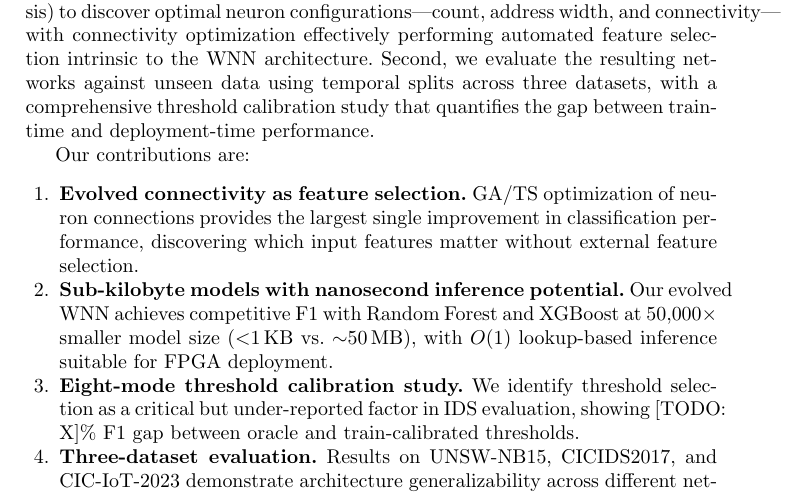
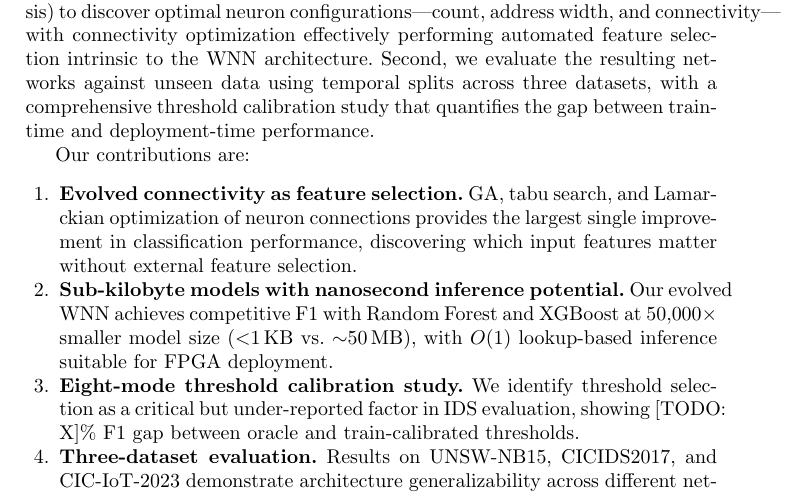
Before and after one commit to lacg/wnn, a LaTeX paper (paper/main.tex): part of page 2 of 11, cut so that both start at the same text. Compiled offline with pdfLaTeX.

Commit message:
Add Lamarckian to C1 contribution item
Co-Authored-By: Claude Opus 4.6 (1M context) <noreply@anthropic.com>

```diff
--- a/paper/main.tex
+++ b/paper/main.tex
@@ -94,10 +94,10 @@ deployment-time performance.
 % Contributions list
 Our contributions are:
 \begin{enumerate}
-\item \textbf{Evolved connectivity as feature selection.} GA/TS optimization
-  of neuron connections provides the largest single improvement in
-  classification performance, discovering which input features matter
-  without external feature selection.
+\item \textbf{Evolved connectivity as feature selection.} GA, tabu search,
+  and Lamarckian optimization of neuron connections provides the largest
+  single improvement in classification performance, discovering which
+  input features matter without external feature selection.
 \item \textbf{Sub-kilobyte models with nanosecond inference potential.}
   Our evolved WNN achieves competitive F1 with Random Forest and XGBoost
   at 50,000$\times$ smaller model size ($<$1\,KB vs.\ $\sim$50\,MB),
```
Also changed, not shown: paper/main.pdf.
